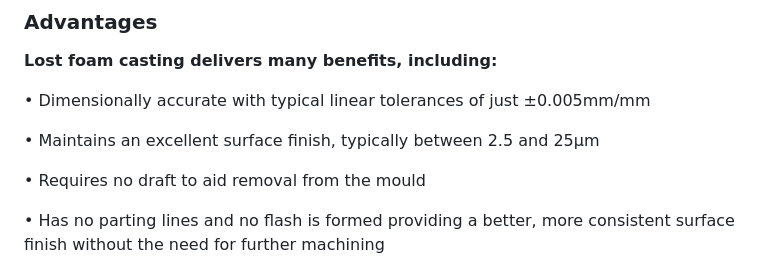
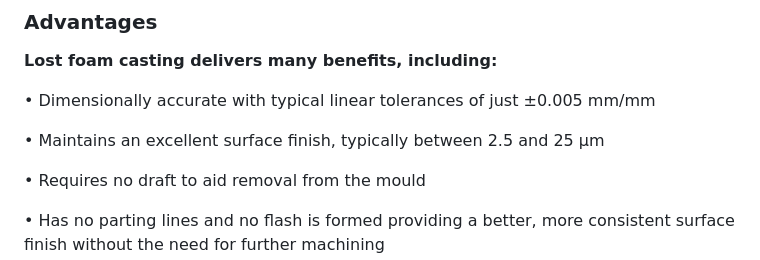
Before and after one commit to virtual-labs/exp-lost-foam-casting-dei, a Markdown page: experiment/theory.md, the part around the change. GitHub-like rendering.

```diff
--- a/experiment/theory.md
+++ b/experiment/theory.md
@@ -20,9 +20,9 @@ Lost foam casting is a casting process that exhibits characteristics of both inv
 ### Advantages
 <b>Lost foam casting delivers many benefits, including:</b>
 
-•	Dimensionally accurate with typical linear tolerances of just ±0.005mm/mm
+•	Dimensionally accurate with typical linear tolerances of just ±0.005 mm/mm
 
-•	Maintains an excellent surface finish, typically between 2.5 and 25µm
+•	Maintains an excellent surface finish, typically between 2.5 and 25 µm
 
 •	Requires no draft to aid removal from the mould
 
```
